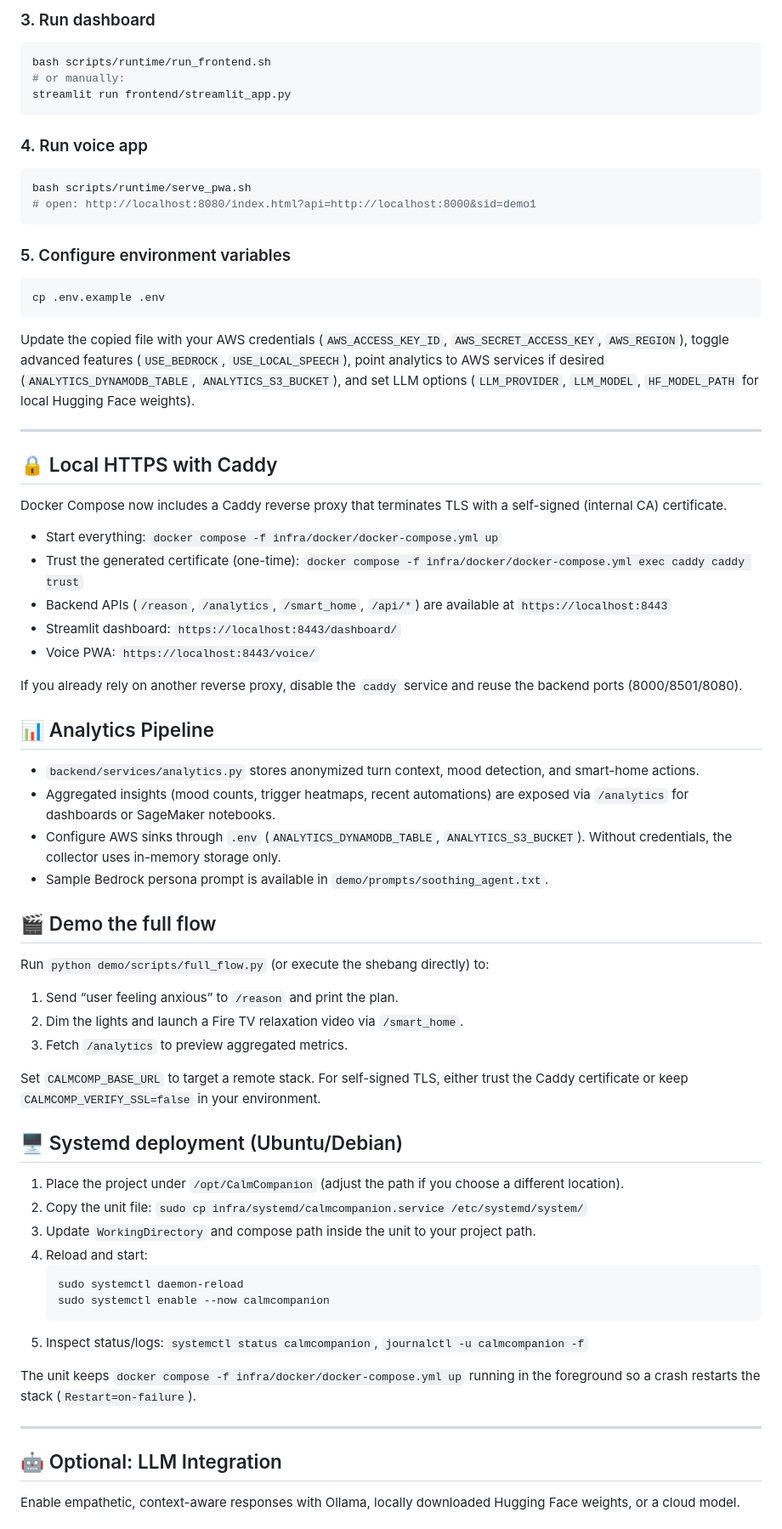
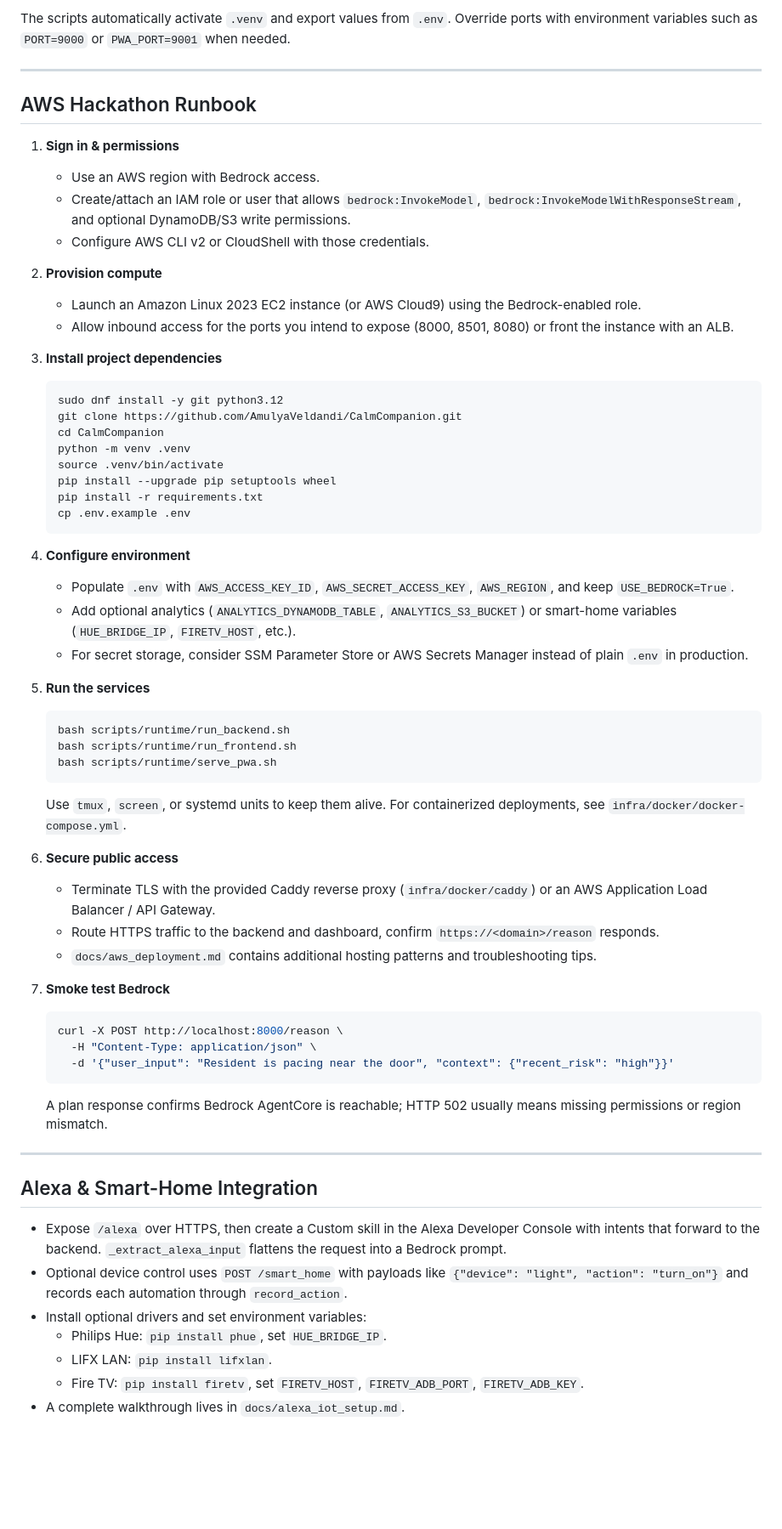
Before and after one commit to AmulyaVeldandi/CalmCompanion, a Markdown page: README.md, the part around the change printed below. Shown: that part at 85% size. Rendered like a GitHub page; blank space fills up the shorter version.

````diff
--- a/README.md
+++ b/README.md
@@ -75,66 +57,65 @@ uvicorn backend.app:app --reload
 ```
 
-### 3. Run dashboard
-```bash
-bash scripts/runtime/run_frontend.sh
-# or manually:
-streamlit run frontend/streamlit_app.py
-```
-
-### 4. Run voice app
-```bash
-bash scripts/runtime/serve_pwa.sh
-# open: http://localhost:8080/index.html?api=http://localhost:8000&sid=demo1
-```
-
-### 5. Configure environment variables
-```bash
-cp .env.example .env
-```
-Update the copied file with your AWS credentials (`AWS_ACCESS_KEY_ID`, `AWS_SECRET_ACCESS_KEY`, `AWS_REGION`), toggle advanced features (`USE_BEDROCK`, `USE_LOCAL_SPEECH`), point analytics to AWS services if desired (`ANALYTICS_DYNAMODB_TABLE`, `ANALYTICS_S3_BUCKET`), and set LLM options (`LLM_PROVIDER`, `LLM_MODEL`, `HF_MODEL_PATH` for local Hugging Face weights).
+The scripts automatically activate `.venv` and export values from `.env`. Override ports with environment variables such as `PORT=9000` or `PWA_PORT=9001` when needed.
 
 ---
 
-## 🔒 Local HTTPS with Caddy
-Docker Compose now includes a Caddy reverse proxy that terminates TLS with a self-signed (internal CA) certificate.
+## AWS Hackathon Runbook
+1. **Sign in & permissions**
+   - Use an AWS region with Bedrock access.
+   - Create/attach an IAM role or user that allows `bedrock:InvokeModel`, `bedrock:InvokeModelWithResponseStream`, and optional DynamoDB/S3 write permissions.
+   - Configure AWS CLI v2 or CloudShell with those credentials.
 
-- Start everything: `docker compose -f infra/docker/docker-compose.yml up`
-- Trust the generated certificate (one-time): `docker compose -f infra/docker/docker-compose.yml exec caddy caddy trust`
-- Backend APIs (`/reason`, `/analytics`, `/smart_home`, `/api/*`) are available at `https://localhost:8443`
-- Streamlit dashboard: `https://localhost:8443/dashboard/`
-- Voice PWA: `https://localhost:8443/voice/`
+2. **Provision compute**
+   - Launch an Amazon Linux 2023 EC2 instance (or AWS Cloud9) using the Bedrock-enabled role.
+   - Allow inbound access for the ports you intend to expose (8000, 8501, 8080) or front the instance with an ALB.
 
-If you already rely on another reverse proxy, disable the `caddy` service and reuse the backend ports (8000/8501/8080).
+3. **Install project dependencies**
+   ```bash
+   sudo dnf install -y git python3.12
+   git clone https://github.com/AmulyaVeldandi/CalmCompanion.git
+   cd CalmCompanion
+   python -m venv .venv
+   source .venv/bin/activate
+   pip install --upgrade pip setuptools wheel
+   pip install -r requirements.txt
+   cp .env.example .env
+   ```
 
-## 📊 Analytics Pipeline
-- `backend/services/analytics.py` stores anonymized turn context, mood detection, and smart-home actions.
-- Aggregated insights (mood counts, trigger heatmaps, recent automations) are exposed via `/analytics` for dashboards or SageMaker notebooks.
-- Configure AWS sinks through `.env` (`ANALYTICS_DYNAMODB_TABLE`, `ANALYTICS_S3_BUCKET`). Without credentials, the collector uses in-memory storage only.
-- Sample Bedrock persona prompt is available in `demo/prompts/soothing_agent.txt`.
+4. **Configure environment**
+   - Populate `.env` with `AWS_ACCESS_KEY_ID`, `AWS_SECRET_ACCESS_KEY`, `AWS_REGION`, and keep `USE_BEDROCK=True`.
+   - Add optional analytics (`ANALYTICS_DYNAMODB_TABLE`, `ANALYTICS_S3_BUCKET`) or smart-home variables (`HUE_BRIDGE_IP`, `FIRETV_HOST`, etc.).
+   - For secret storage, consider SSM Parameter Store or AWS Secrets Manager instead of plain `.env` in production.
 
-## 🎬 Demo the full flow
-Run `python demo/scripts/full_flow.py` (or execute the shebang directly) to:
-1. Send “user feeling anxious” to `/reason` and print the plan.
-2. Dim the lights and launch a Fire TV relaxation video via `/smart_home`.
-3. Fetch `/analytics` to preview aggregated metrics.
+5. **Run the services**
+   ```bash
+   bash scripts/runtime/run_backend.sh
+   bash scripts/runtime/run_frontend.sh
+   bash scripts/runtime/serve_pwa.sh
+   ```
+   Use `tmux`, `screen`, or systemd units to keep them alive. For containerized deployments, see `infra/docker/docker-compose.yml`.
 
-Set `CALMCOMP_BASE_URL` to target a remote stack. For self-signed TLS, either trust the Caddy certificate or keep `CALMCOMP_VERIFY_SSL=false` in your environment.
+6. **Secure public access**
+   - Terminate TLS with the provided Caddy reverse proxy (`infra/docker/caddy`) or an AWS Application Load Balancer / API Gateway.
+   - Route HTTPS traffic to the backend and dashboard, confirm `https://<domain>/reason` responds.
+   - `docs/aws_deployment.md` contains additional hosting patterns and troubleshooting tips.
 
-## 🖥️ Systemd deployment (Ubuntu/Debian)
-1. Place the project under `/opt/CalmCompanion` (adjust the path if you choose a different location).
-2. Copy the unit file: `sudo cp infra/systemd/calmcompanion.service /etc/systemd/system/`
-3. Update `WorkingDirectory` and compose path inside the unit to your project path.
-4. Reload and start:
+7. **Smoke test Bedrock**
    ```bash
-   sudo systemctl daemon-reload
-   sudo systemctl enable --now calmcompanion
+   curl -X POST http://localhost:8000/reason \
+     -H "Content-Type: application/json" \
+     -d '{"user_input": "Resident is pacing near the door", "context": {"recent_risk": "high"}}'
    ```
-5. Inspect status/logs: `systemctl status calmcompanion`, `journalctl -u calmcompanion -f`
-
-The unit keeps `docker compose -f infra/docker/docker-compose.yml up` running in the foreground so a crash restarts the stack (`Restart=on-failure`).
+   A plan response confirms Bedrock AgentCore is reachable; HTTP 502 usually means missing permissions or region mismatch.
 
 ---
 
-## 🤖 Optional: LLM Integration
-Enable empathetic, context-aware responses with Ollama, locally downloaded Hugging Face weights, or a cloud model.
+## Alexa & Smart-Home Integration
+- Expose `/alexa` over HTTPS, then create a Custom skill in the Alexa Developer Console with intents that forward to the backend. `_extract_alexa_input` flattens the request into a Bedrock prompt.
+- Optional device control uses `POST /smart_home` with payloads like `{"device": "light", "action": "turn_on"}` and records each automation through `record_action`.
+- Install optional drivers and set environment variables:
+  - Philips Hue: `pip install phue`, set `HUE_BRIDGE_IP`.
+  - LIFX LAN: `pip install lifxlan`.
+  - Fire TV: `pip install firetv`, set `FIRETV_HOST`, `FIRETV_ADB_PORT`, `FIRETV_ADB_KEY`.
+- A complete walkthrough lives in `docs/alexa_iot_setup.md`.
 
````
Also changed, not shown: other parts of README.md (+71 -73 lines).
